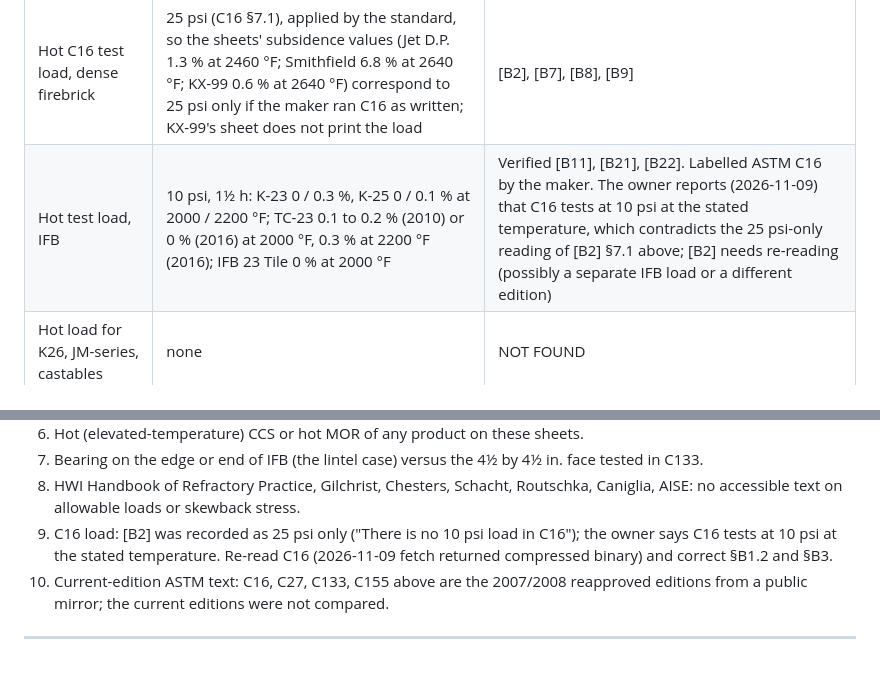
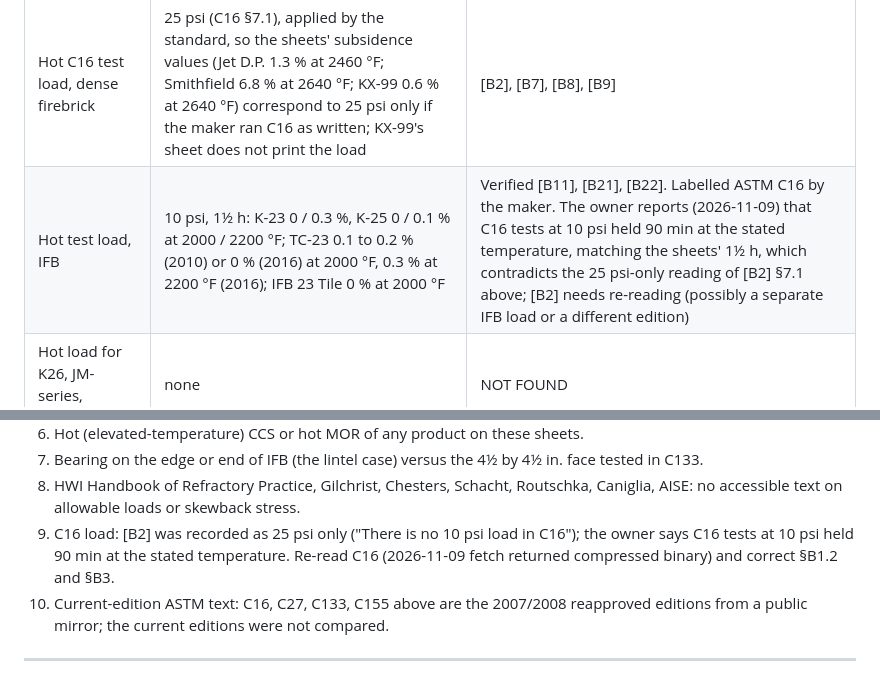
Before and after one commit to AaronFilson/kilndesigner, a Markdown page: docs/research/refractory-bearing.md, 2 parts joined by grey strips. GitHub-like rendering.

Commit message:
Research: C16 IFB load is 10 psi held 90 min (owner)
Co-Authored-By: Claude Opus 5.5 <noreply@anthropic.com>

```diff
--- a/docs/research/refractory-bearing.md
+++ b/docs/research/refractory-bearing.md
@@ -241,7 +241,7 @@ superimposed load. These ratios are arithmetic on sheet values, not an allowable
 | Cold CCS, Mizzou Castable Plus | 5,500 dried; 3,500 at 1,500 °F; 3,000 at 2,000 °F | Verified (repo) |
 | Cold CCS, Kast-O-Lite 26, Kaolite 2600 LI | none | NOT FOUND / Snippet only |
 | Hot C16 test load, dense firebrick | 25 psi (C16 §7.1), applied by the standard, so the sheets' subsidence values (Jet D.P. 1.3 % at 2460 °F; Smithfield 6.8 % at 2640 °F; KX-99 0.6 % at 2640 °F) correspond to 25 psi only if the maker ran C16 as written; KX-99's sheet does not print the load | [B2], [B7], [B8], [B9] |
-| Hot test load, IFB | 10 psi, 1½ h: K-23 0 / 0.3 %, K-25 0 / 0.1 % at 2000 / 2200 °F; TC-23 0.1 to 0.2 % (2010) or 0 % (2016) at 2000 °F, 0.3 % at 2200 °F (2016); IFB 23 Tile 0 % at 2000 °F | Verified [B11], [B21], [B22]. Labelled ASTM C16 by the maker. The owner reports (2026-11-09) that C16 tests at 10 psi at the stated temperature, which contradicts the 25 psi-only reading of [B2] §7.1 above; [B2] needs re-reading (possibly a separate IFB load or a different edition) |
+| Hot test load, IFB | 10 psi, 1½ h: K-23 0 / 0.3 %, K-25 0 / 0.1 % at 2000 / 2200 °F; TC-23 0.1 to 0.2 % (2010) or 0 % (2016) at 2000 °F, 0.3 % at 2200 °F (2016); IFB 23 Tile 0 % at 2000 °F | Verified [B11], [B21], [B22]. Labelled ASTM C16 by the maker. The owner reports (2026-11-09) that C16 tests at 10 psi held 90 min at the stated temperature, matching the sheets' 1½ h, which contradicts the 25 psi-only reading of [B2] §7.1 above; [B2] needs re-reading (possibly a separate IFB load or a different edition) |
 | Hot load for K26, JM-series, castables | none | NOT FOUND |
 | Allowable bearing stress, cold or hot | **none** | NOT FOUND |
 | Factor of safety on CCS or on the C16 load | **none** | NOT FOUND |
@@ -267,7 +267,7 @@ safety is published, rather than pass or fail it. Refuse a hot allowable with a
 8. HWI Handbook of Refractory Practice, Gilchrist, Chesters, Schacht, Routschka, Caniglia, AISE: no
    accessible text on allowable loads or skewback stress.
 9. C16 load: [B2] was recorded as 25 psi only ("There is no 10 psi load in C16"); the owner says C16
-   tests at 10 psi at the stated temperature. Re-read C16 (2026-11-09 fetch returned compressed
+   tests at 10 psi held 90 min at the stated temperature. Re-read C16 (2026-11-09 fetch returned compressed
    binary) and correct §B1.2 and §B3.
 10. Current-edition ASTM text: C16, C27, C133, C155 above are the 2007/2008 reapproved editions from a
    public mirror; the current editions were not compared.
```
